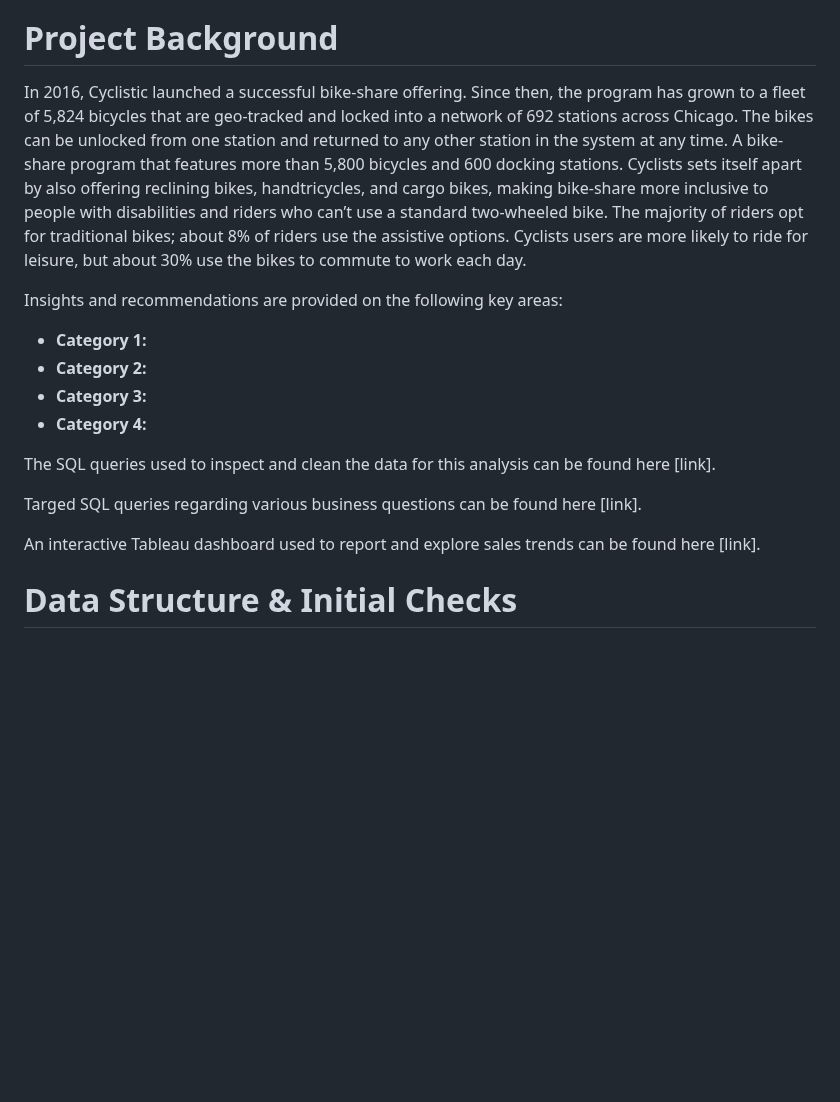
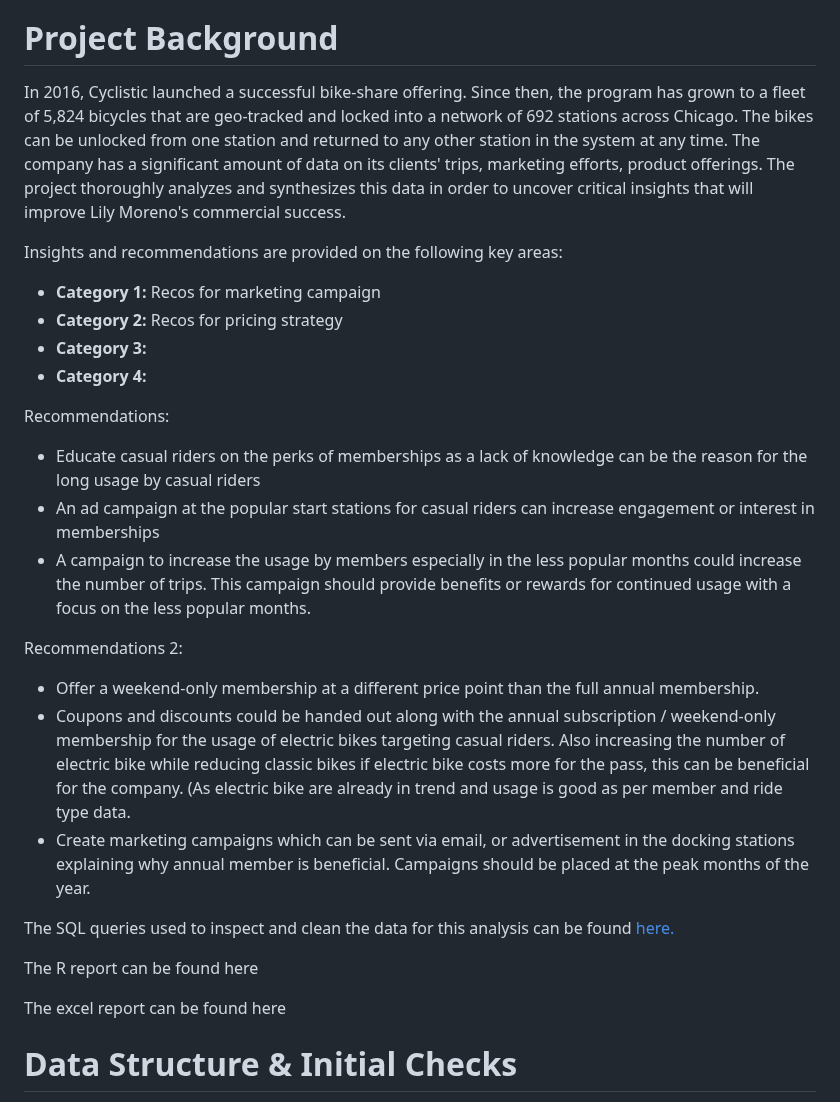
Before and after one commit to nourlybeque/Cyclistic-Bike-Share-Project, a Markdown page: README_example.md, the part around one of its changes. Drawn GitHub-style; blank space fills up the shorter version.

```diff
--- a/README_example.md
+++ b/README_example.md
@@ -4,21 +4,33 @@ Welcome to the sample GitHub ReadME! Use this template as an outline for your da
 
 
 # Project Background
-In 2016, Cyclistic launched a successful bike-share offering. Since then, the program has grown to a fleet of 5,824 bicycles that are geo-tracked and locked into a network of 692 stations across Chicago. The bikes can be unlocked from one station and returned to any other station in the system at any time. A bike-share program that features more than 5,800 bicycles and 600 docking stations. Cyclists sets itself apart by also offering reclining bikes, handtricycles, and cargo bikes, making bike-share more inclusive to people with disabilities and riders who can’t use a standard two-wheeled bike. The majority of riders opt for traditional bikes; about 8% of riders use the assistive options. Cyclists users are more likely to ride for leisure, but about 30% use the bikes to commute to work each day.
+In 2016, Cyclistic launched a successful bike-share offering. Since then, the program has grown to a fleet of 5,824 bicycles that are geo-tracked and locked into a network of 692 stations across Chicago. The bikes can be unlocked from one station and returned to any other station in the system at any time. The company has a significant amount of data on its clients' trips, marketing efforts, product offerings. The project thoroughly analyzes and synthesizes this data in order to uncover critical insights that will improve Lily Moreno's commercial success.
 
 
 Insights and recommendations are provided on the following key areas:
 
-- **Category 1:**
-- **Category 2:**
+- **Category 1:** Recos for marketing campaign
+- **Category 2:** Recos for pricing strategy
 - **Category 3:**
 - **Category 4:**
 
-The SQL queries used to inspect and clean the data for this analysis can be found here [link].
+Recommendations:
+- Educate casual riders on the perks of memberships as a lack of knowledge can be the reason for the long usage by casual riders
+- An ad campaign at the popular start stations for casual riders can increase engagement or interest in memberships
+- A campaign to increase the usage by members especially in the less popular months could increase the number of trips. This campaign should provide benefits or rewards for continued usage with a focus on the less popular months.
 
-Targed SQL queries regarding various business questions can be found here [link].
+Recommendations 2:
+- Offer a weekend-only membership at a different price point than the full annual membership.
+- Coupons and discounts could be handed out along with the annual subscription / weekend-only membership for the usage of electric bikes targeting casual riders. Also increasing the number of electric bike while reducing classic bikes if electric bike costs more for the pass, this can be beneficial for the company. (As electric bike are already in trend and usage is good as per member and ride type data.
+- Create marketing campaigns which can be sent via email, or advertisement in the docking stations explaining why annual member is beneficial. Campaigns should be placed at the peak months of the year.
 
-An interactive Tableau dashboard used to report and explore sales trends can be found here [link].
+
+The SQL queries used to inspect and clean the data for this analysis can be found [here.](https://github.com/nourlybeque/Cyclistic-Bike-Share-Project/blob/34c9359674a6806a3e6eab5cbbbd535032b41e54/Cyclistic%20Bike-Share%20Project/sql_cyclistic/sql_key_findings_cyclistic.docx)
+
+The R report can be found here
+
+The excel report can be found here
+
 
 
 
```
Also changed, not shown: other parts of README_example.md (+1 -1 lines).
